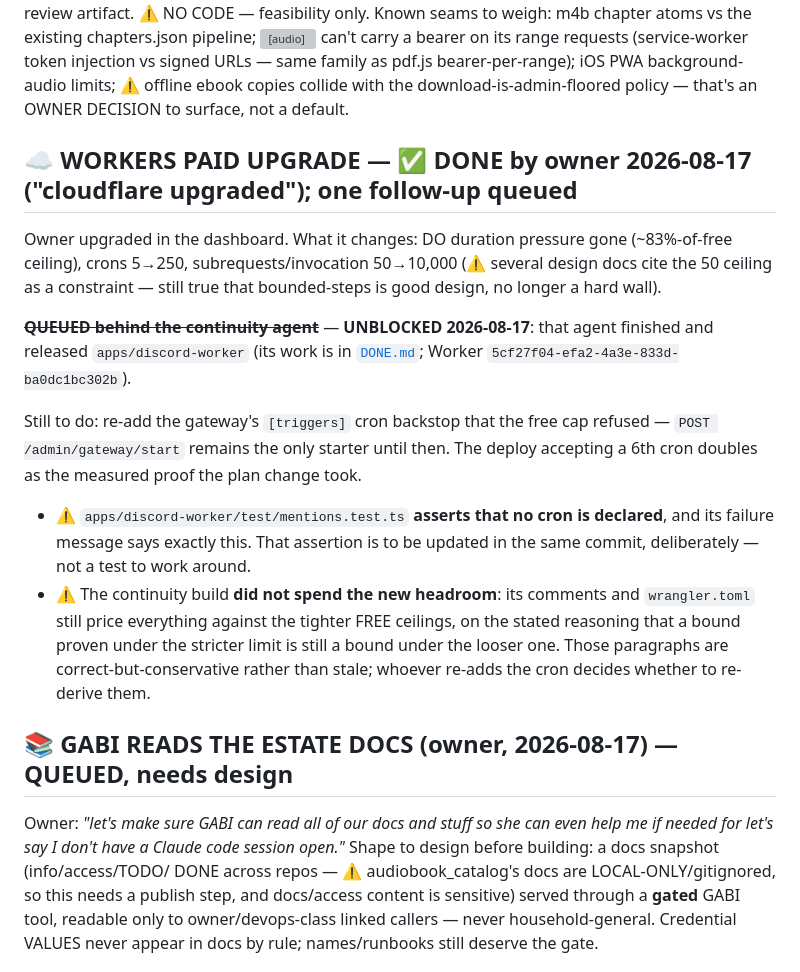
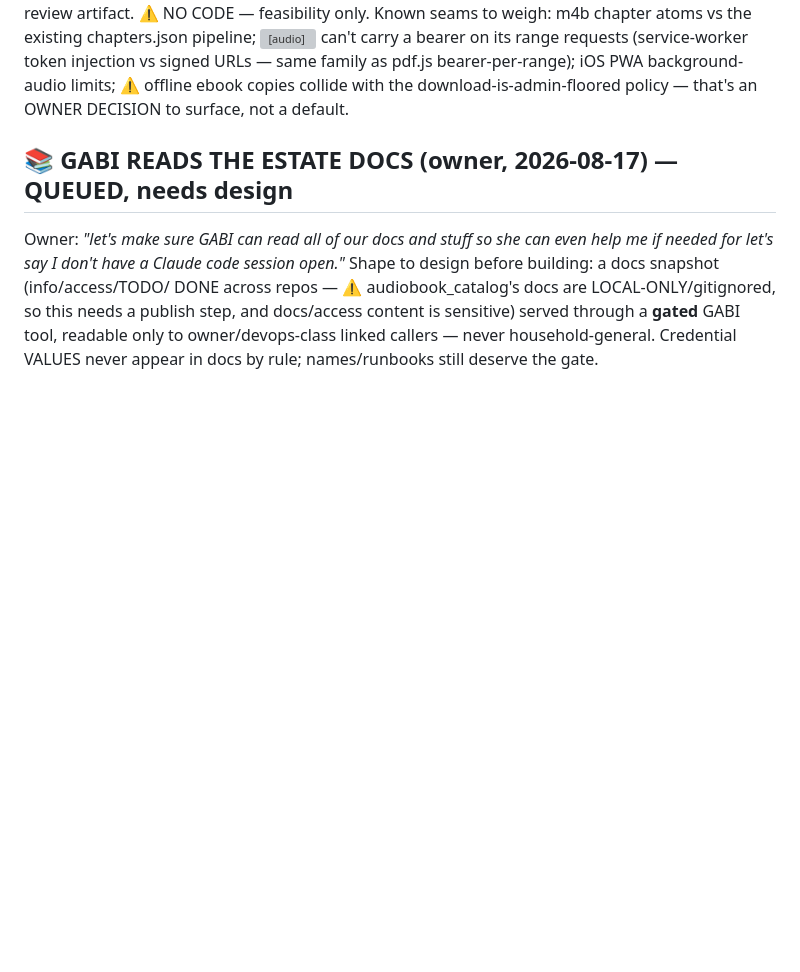
Before and after one commit to skymitch9/catalog-platform, a Markdown page: docs/TODO.md, the part around the change. GitHub-like rendering; blank space fills up the shorter version; grey boxes are pictures that could not be loaded.

Commit message:
﻿docs: Workers Paid + cron backstop item moved whole to DONE
Co-Authored-By: Claude Fable 5 <noreply@anthropic.com>
Claude-Session: https://claude.ai/code/session_01Y3ds6RJnRbqhF15Xc9ADuu

```diff
--- a/docs/TODO.md
+++ b/docs/TODO.md
@@ -31,30 +31,6 @@ bearer on its range requests (service-worker token injection vs signed URLs
 — same family as pdf.js bearer-per-range); iOS PWA background-audio limits;
 ⚠️ offline ebook copies collide with the download-is-admin-floored policy —
 that's an OWNER DECISION to surface, not a default.
-
-## ☁️ WORKERS PAID UPGRADE — ✅ DONE by owner 2026-08-17 ("cloudflare upgraded"); one follow-up queued
-
-Owner upgraded in the dashboard. What it changes: DO duration pressure gone
-(~83%-of-free ceiling), crons 5→250, subrequests/invocation 50→10,000
-(⚠️ several design docs cite the 50 ceiling as a constraint — still true
-that bounded-steps is good design, no longer a hard wall).
-
-~~**QUEUED behind the continuity agent**~~ — **UNBLOCKED 2026-08-17**: that
-agent finished and released `apps/discord-worker` (its work is in
-[`DONE.md`](DONE.md); Worker `5cf27f04-efa2-4a3e-833d-ba0dc1bc302b`).
-
-Still to do: re-add the gateway's `[triggers]` cron backstop that the free cap
-refused — `POST /admin/gateway/start` remains the only starter until then. The
-deploy accepting a 6th cron doubles as the measured proof the plan change took.
-
-- ⚠️ `apps/discord-worker/test/mentions.test.ts` **asserts that no cron is
-  declared**, and its failure message says exactly this. That assertion is to
-  be updated in the same commit, deliberately — not a test to work around.
-- ⚠️ The continuity build **did not spend the new headroom**: its comments and
-  `wrangler.toml` still price everything against the tighter FREE ceilings, on
-  the stated reasoning that a bound proven under the stricter limit is still a
-  bound under the looser one. Those paragraphs are correct-but-conservative
-  rather than stale; whoever re-adds the cron decides whether to re-derive them.
 
 ## 📚 GABI READS THE ESTATE DOCS (owner, 2026-08-17) — QUEUED, needs design
 
```
Also changed, not shown: docs/DONE.md (+25 -0 lines).
